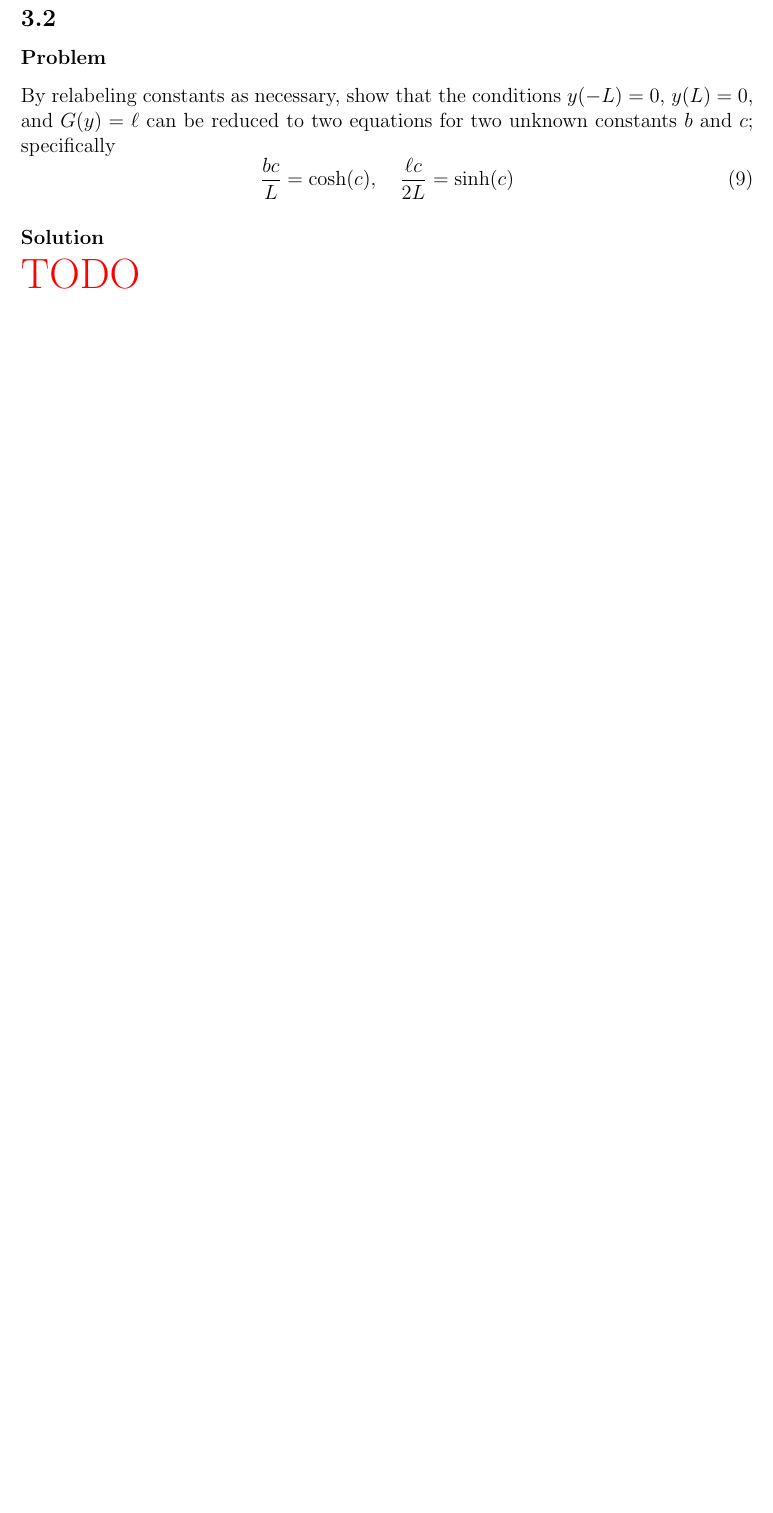
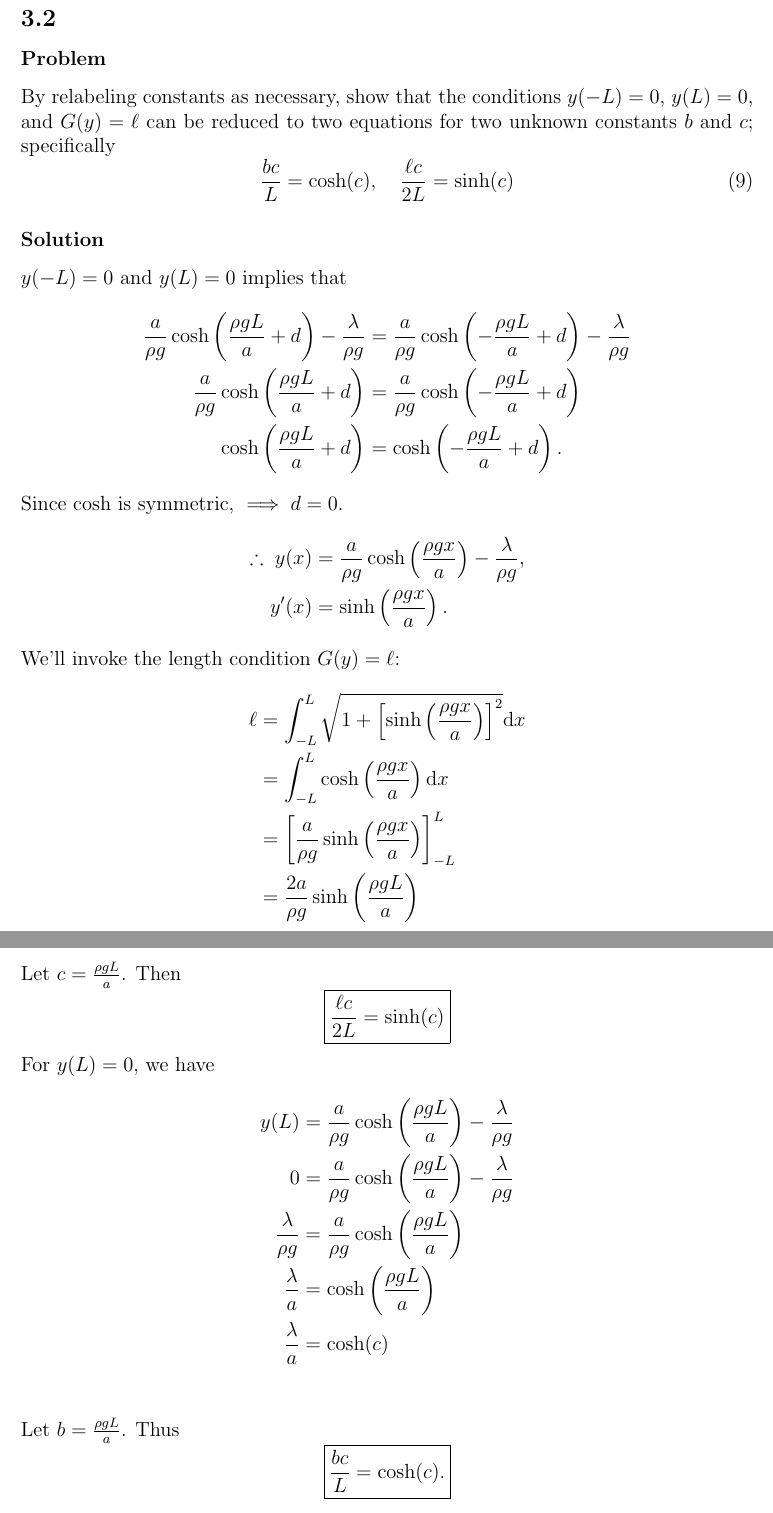
Before and after one commit to hershal/m374m, a LaTeX problem sheet (homeworks/hw12/hw12.tex): part of page 11 of 13 before the commit and two parts of pages 11 and 12 of 14 after it, the two joined at a grey line, cut so that both start at the same text, the shorter picture padded with empty space. Compiled offline with pdfLaTeX; a LaTeX package or settings file that is missing is left out; TikZ figures are drawn from their code, not taken from saved files.

Commit message:
hw12/minilab.b: wrote something

```diff
--- a/homeworks/hw12/hw12.tex
+++ b/homeworks/hw12/hw12.tex
@@ -233,7 +233,46 @@ constants $b$ and $c$; specifically
 \end{equation}
 
 \subsubsection*{Solution}
-\todo{}
+$y(-L)=0$ and $y(L)=0$ implies that
+\begin{equation*}
+  \begin{aligned}
+    \frac{a}{\rho g}\cosh\left(\frac{\rho g L}{a}+d\right) - \frac{\lambda}{\rho g}
+    &= \frac{a}{\rho g}\cosh\left(-\frac{\rho g L}{a}+d\right) - \frac{\lambda}{\rho g} \\
+    \frac{a}{\rho g}\cosh\left(\frac{\rho g L}{a}+d\right)
+    &= \frac{a}{\rho g}\cosh\left(-\frac{\rho g L}{a}+d\right) \\
+    \cosh\left(\frac{\rho g L}{a}+d\right) &= \cosh\left(-\frac{\rho g L}{a}+d\right).
+  \end{aligned}
+\end{equation*}
+Since $\cosh$ is symmetric, $\implies d=0$.
+\begin{align*}
+  \therefore \; y(x) &= \frac{a}{\rho g}\cosh\left(\frac{\rho g x}{a}\right)
+  - \frac{\lambda}{\rho g},\\
+  y'(x) &= \sinh\left(\frac{\rho g x}{a}\right).
+\end{align*}
+We'll invoke the length condition $G(y)=\ell$:
+\begin{align*}
+  \ell
+  &= \int_{-L}^L \sqrt{1 + {\left[ \sinh\left(\frac{\rho g x}{a}\right) \right]}^2} \dd{x} \\
+  &= \int_{-L}^L \cosh\left(\frac{\rho g x}{a}\right) \dd{x} \\
+  &= \left[ \frac{a}{\rho g}\sinh\left( \frac{\rho g x}{a} \right) \right]_{-L}^{L} \\
+  &= \frac{2a}{\rho g}\sinh\left( \frac{\rho g L}{a} \right) \\
+\end{align*}
+Let $c = \frac{\rho g L}{a}$. Then
+\begin{equation*}
+  \boxed{\frac{\ell c}{2L} = \sinh(c)}
+\end{equation*}
+For $y(L)=0$, we have
+\begin{align*}
+  y(L) &= \frac{a}{\rho g}\cosh\left(\frac{\rho g L}{a}\right) - \frac{\lambda}{\rho g} \\
+  0 &= \frac{a}{\rho g}\cosh\left(\frac{\rho g L}{a}\right) - \frac{\lambda}{\rho g} \\
+  \frac{\lambda}{\rho g} &= \frac{a}{\rho g}\cosh\left(\frac{\rho g L}{a}\right) \\
+  \frac{\lambda}{a} &= \cosh\left( \frac{\rho g L}{a} \right) \\
+  \frac{\lambda}{a} &= \cosh(c) \\
+\end{align*}
+Let $b = \frac{\rho g L}{a}$. Thus
+\begin{equation*}
+  \boxed{\frac{bc}{L}=\cosh(c).}
+\end{equation*}
 
 \subsection{}
 \subsubsection*{Problem}
```
